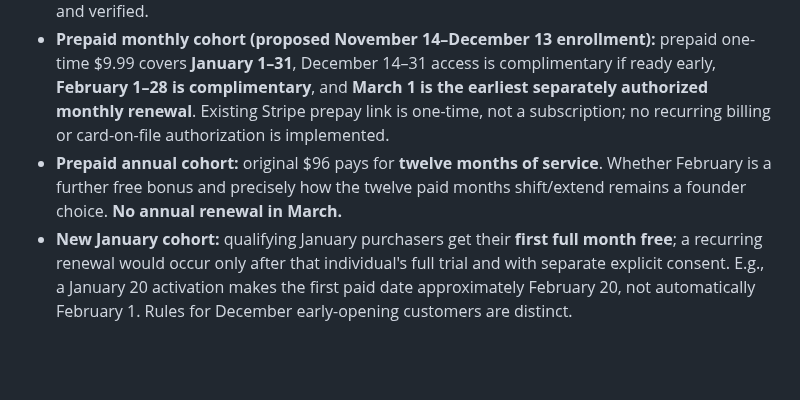
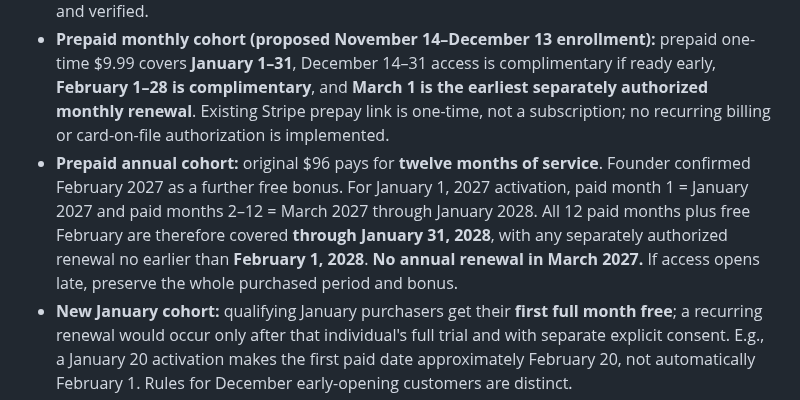
Before and after one commit to Groundworkable/free-bill-preview, a Markdown page: preorder/PAYMENT_FULFILLMENT_GATE.md, the part around the change. Rendered like a GitHub page; blank space fills up the shorter version.

Commit message:
Clarify annual paid-month accounting and February 1 2028 earliest renewal in fulfillment plan

```diff
--- a/preorder/PAYMENT_FULFILLMENT_GATE.md
+++ b/preorder/PAYMENT_FULFILLMENT_GATE.md
@@ -16,7 +16,7 @@ This document extends Draft PR #17 for the public marketing website, without cha
 - **Public marketing website:** launch ASAP, independently of the application. No payment links may activate until terms, tax, customer support and release gates are approved.
 - **Application:** official January 1, 2027 target; potential December 14 founders' preview if usable and verified.
 - **Prepaid monthly cohort (proposed November 14–December 13 enrollment):** prepaid one-time $9.99 covers **January 1–31**, December 14–31 access is complimentary if ready early, **February 1–28 is complimentary**, and **March 1 is the earliest separately authorized monthly renewal**. Existing Stripe prepay link is one-time, not a subscription; no recurring billing or card-on-file authorization is implemented.
-- **Prepaid annual cohort:** original $96 pays for **twelve months of service**. Whether February is a further free bonus and precisely how the twelve paid months shift/extend remains a founder choice. **No annual renewal in March.**
+- **Prepaid annual cohort:** original $96 pays for **twelve months of service**. Founder confirmed February 2027 as a further free bonus. For January 1, 2027 activation, paid month 1 = January 2027 and paid months 2–12 = March 2027 through January 2028. All 12 paid months plus free February are therefore covered **through January 31, 2028**, with any separately authorized renewal no earlier than **February 1, 2028**. **No annual renewal in March 2027.** If access opens late, preserve the whole purchased period and bonus.
 - **New January cohort:** qualifying January purchasers get their **first full month free**; a recurring renewal would occur only after that individual's full trial and with separate explicit consent. E.g., a January 20 activation makes the first paid date approximately February 20, not automatically February 1. Rules for December early-opening customers are distinct.
 - **Delayed app launch:** unused days must not consume prepaid service or courtesy time. Founder intends communication and pre-activation refunds on request; legal final delivery and automatic-refund obligations remain for review.
 - **Founder no-spend rule for all customers:** funds from prepay **and ordinary paid users** remain reserved until all applicable refund periods have passed and liabilities are met. There is no single universal point when chargebacks/statutory refunds become impossible. Stripe payout does not make funds safe to spend; track **per-transaction** refundable amount, service delivered, fees, disputes, legal reserve and spendability outside the app. No escrow claim.
```
